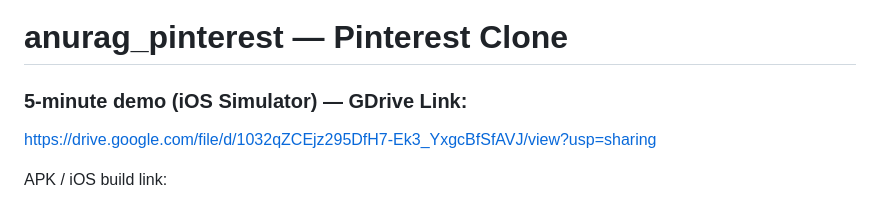
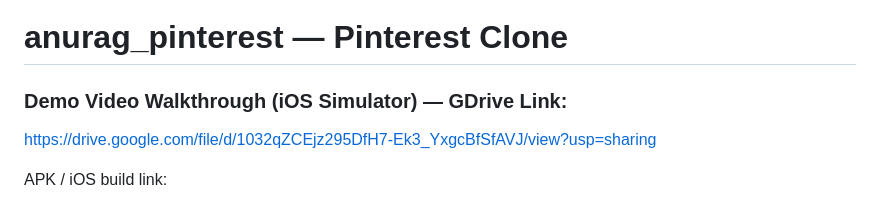
Before and after one commit to anuragged/pinterest-clone, a Markdown page: README.md, the part around the change. GitHub-like rendering.

```diff
--- a/README.md
+++ b/README.md
@@ -2,7 +2,7 @@
 # anurag_pinterest — Pinterest Clone
 
 
-### 5-minute demo (iOS Simulator) — GDrive Link:
+### Demo Video Walkthrough (iOS Simulator) — GDrive Link:
 
 https://drive.google.com/file/d/1032qZCEjz295DfH7-Ek3_YxgcBfSfAVJ/view?usp=sharing
 
```
